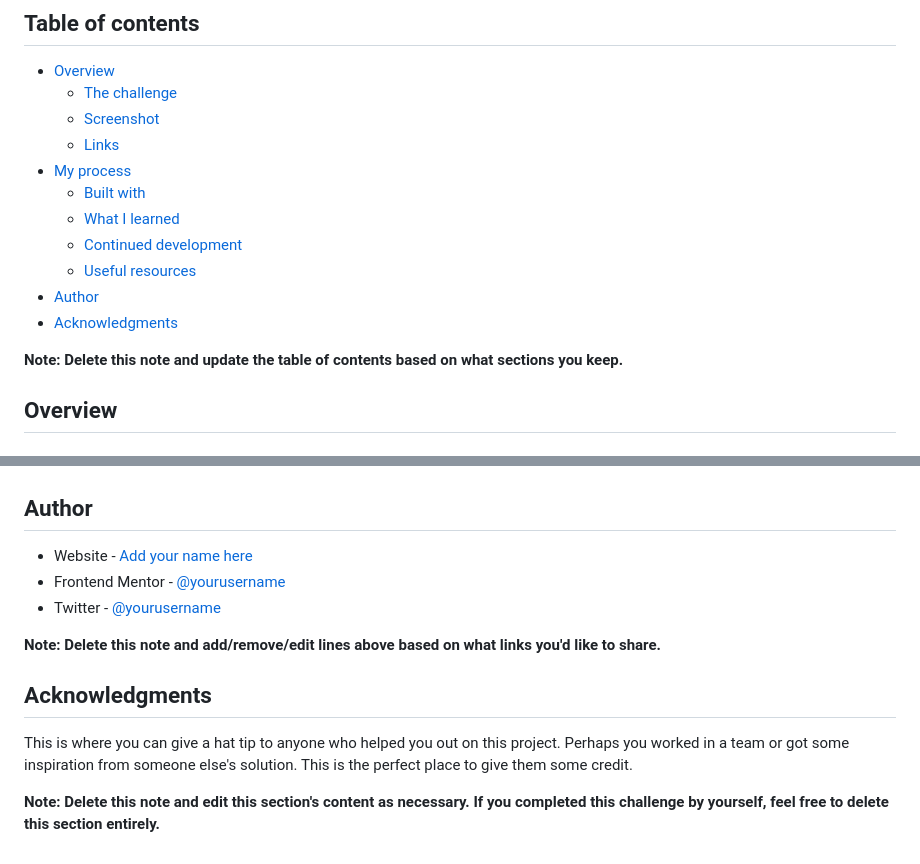
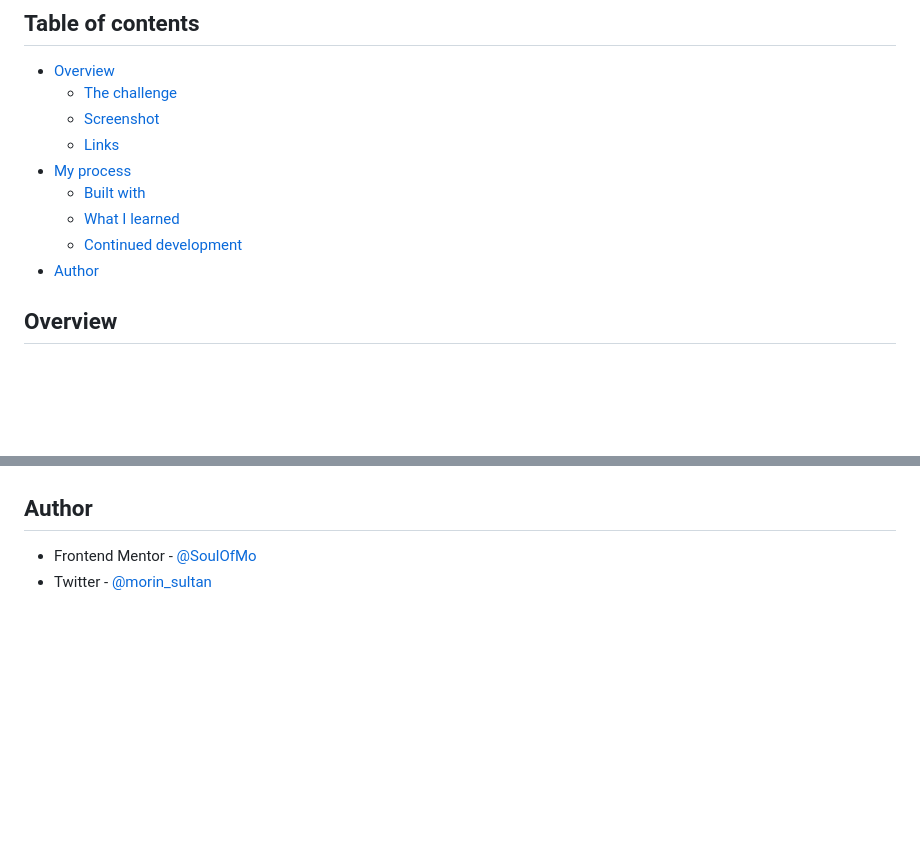
Before and after one commit to SoulOfMo/bookmark-landing-page-master, a Markdown page: README.md, 2 parts joined by grey strips. GitHub-like rendering; blank space fills up the shorter version.

```diff
--- a/README.md
+++ b/README.md
@@ -12,11 +12,8 @@ This is a solution to the [Bookmark landing page challenge on Frontend Mentor](h
   - [Built with](#built-with)
   - [What I learned](#what-i-learned)
   - [Continued development](#continued-development)
-  - [Useful resources](#useful-resources)
 - [Author](#author)
-- [Acknowledgments](#acknowledgments)
 
-**Note: Delete this note and update the table of contents based on what sections you keep.**
 
 ## Overview
 
@@ -101,14 +73,5 @@ Use this section to outline areas that you want to continue focusing on in futur
 
 ## Author
 
-- Website - [Add your name here](https://www.your-site.com)
-- Frontend Mentor - [@yourusername](https://www.frontendmentor.io/profile/yourusername)
-- Twitter - [@yourusername](https://www.twitter.com/yourusername)
-
-**Note: Delete this note and add/remove/edit lines above based on what links you'd like to share.**
-
-## Acknowledgments
-
-This is where you can give a hat tip to anyone who helped you out on this project. Perhaps you worked in a team or got some inspiration from someone else's solution. This is the perfect place to give them some credit.
-
-**Note: Delete this note and edit this section's content as necessary. If you completed this challenge by yourself, feel free to delete this section entirely.**
+- Frontend Mentor - [@SoulOfMo](https://www.frontendmentor.io/profile/SoulOfMo)
+- Twitter - [@morin_sultan](https://x.com/morin_sultan)
```
Also changed, not shown: other parts of README.md (+19 -44 lines), images/screensgot.jpeg (added), 15 other files.
